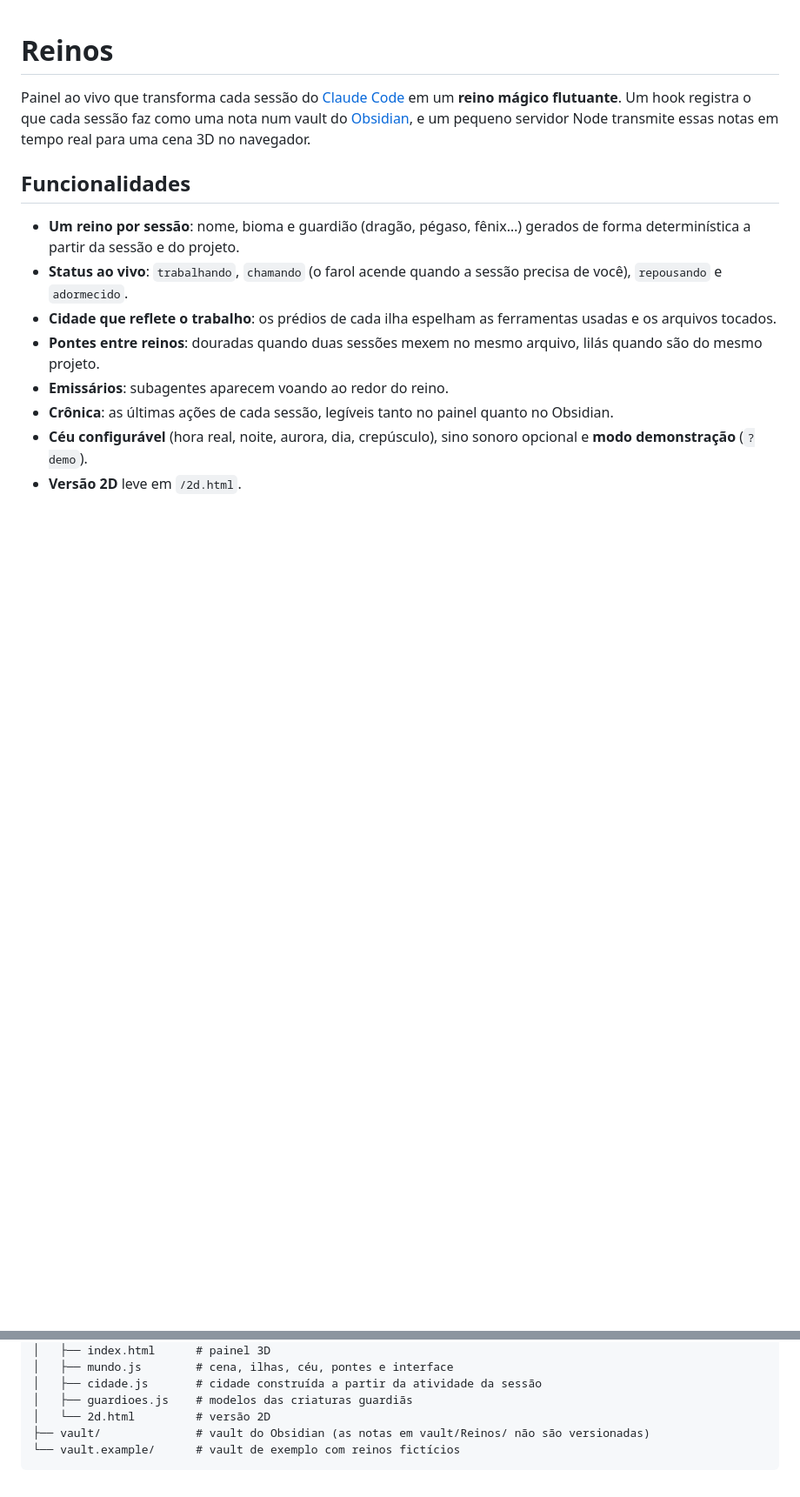
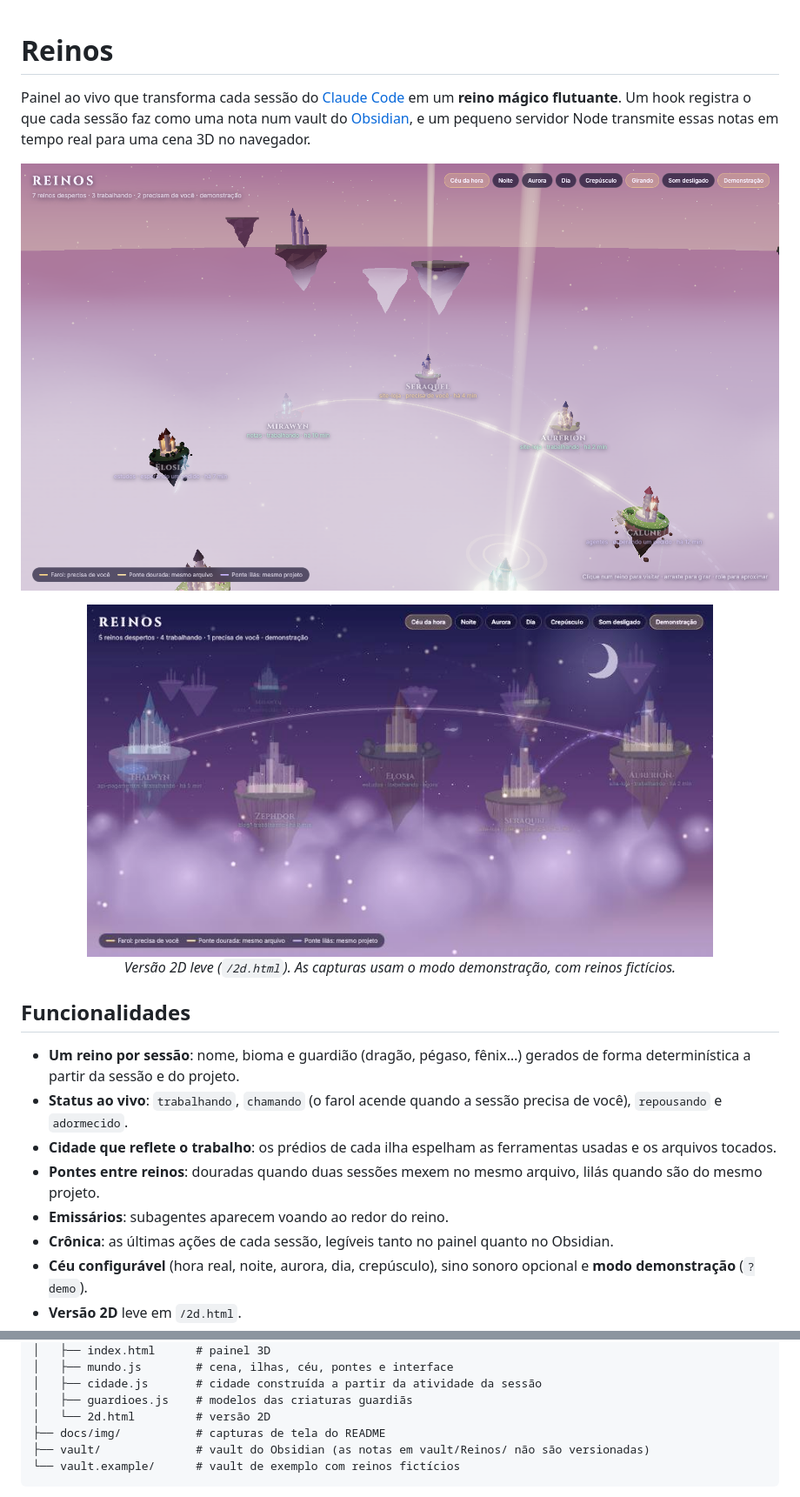
Before and after one commit to mirella-alcantara/mundo-magico, a Markdown page: README.md, 2 parts joined by grey strips. Shown at 87% size. Drawn GitHub-style; pictures changed too: docs/img/painel-2d.jpg (added), docs/img/painel-3d.png (added); blank space fills up the shorter version.

Commit message:
docs: capturas de tela no README
Co-Authored-By: Claude Opus 5.5 <noreply@anthropic.com>

````diff
--- a/README.md
+++ b/README.md
@@ -1,6 +1,14 @@
 # Reinos
 
 Painel ao vivo que transforma cada sessão do [Claude Code](https://claude.com/claude-code) em um **reino mágico flutuante**. Um hook registra o que cada sessão faz como uma nota num vault do [Obsidian](https://obsidian.md), e um pequeno servidor Node transmite essas notas em tempo real para uma cena 3D no navegador.
+
+![Painel 3D: reinos flutuantes ligados por pontes de luz, no modo demonstração](docs/img/painel-3d.png)
+
+<p align="center">
+  <img src="docs/img/painel-2d.jpg" alt="Versão 2D do painel, com os reinos sobre um mar de nuvens à noite" width="720">
+  <br>
+  <em>Versão 2D leve (<code>/2d.html</code>). As capturas usam o modo demonstração, com reinos fictícios.</em>
+</p>
 
 ## Funcionalidades
 
@@ -37,6 +45,7 @@ Painel ao vivo que transforma cada sessão do [Claude Code](https://claude.com/c
 │   ├── cidade.js       # cidade construída a partir da atividade da sessão
 │   ├── guardioes.js    # modelos das criaturas guardiãs
 │   └── 2d.html         # versão 2D
+├── docs/img/           # capturas de tela do README
 ├── vault/              # vault do Obsidian (as notas em vault/Reinos/ não são versionadas)
 └── vault.example/      # vault de exemplo com reinos fictícios
 ```
````
Also changed, not shown: docs/img/painel-2d.png (added).
